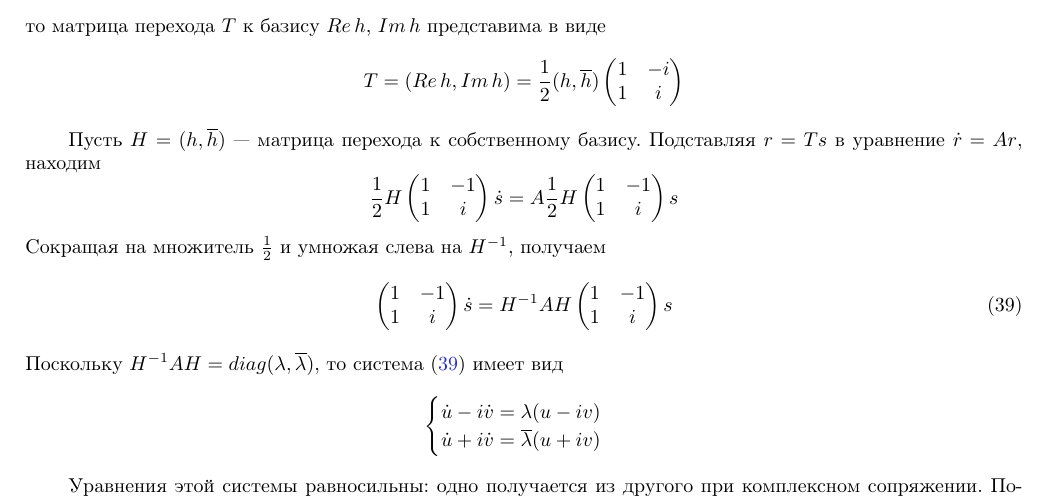
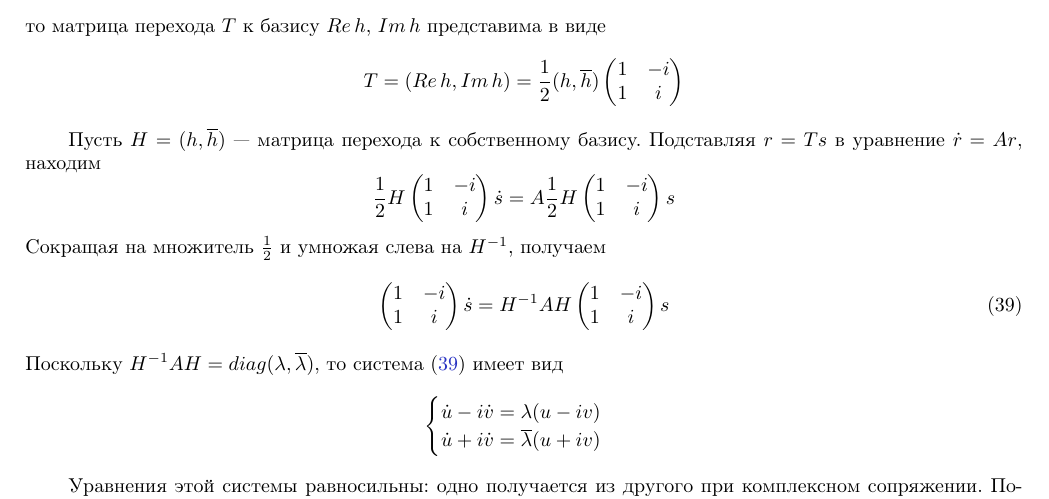
Before and after one commit to DK318/Differential_tickets, a LaTeX document (main.tex, which reads tickets/23.tex): part of page 30 of 40, cut so that both start at the same text. Compiled offline with pdfLaTeX; a LaTeX package or settings file that is missing is left out.

Commit message:
23: Fix cringe

```diff
--- a/tickets/23.tex
+++ b/tickets/23.tex
@@ -23,12 +23,12 @@
 \begin{equation*}
     \frac{1}{2}H
     \begin{pmatrix}
-    1 & -1\\
+    1 & -i\\
     1 & i
     \end{pmatrix}
     \dot{s} = A\frac{1}{2}H
     \begin{pmatrix}
-    1 & -1\\
+    1 & -i\\
     1 & i
     \end{pmatrix}
     s
@@ -36,12 +36,12 @@
 Сокращая на множитель $\frac{1}{2}$ и умножая слева на $H^{-1}$, получаем
 \begin{equation}
     \begin{pmatrix}
-    1 & -1\\
+    1 & -i\\
     1 & i
     \end{pmatrix}
     \dot{s} = H^{-1}AH
     \begin{pmatrix}
-    1 & -1\\
+    1 & -i\\
     1 & i
     \end{pmatrix}
     s \label{newsyst2}
```
